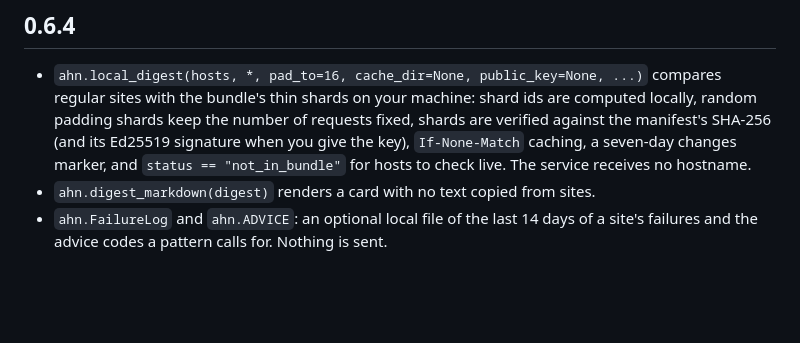
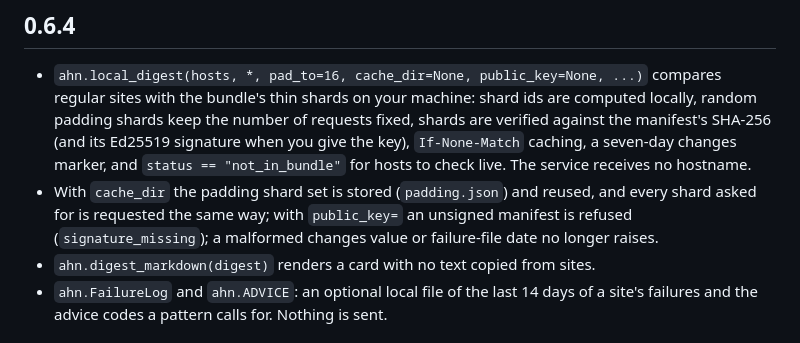
Before and after one commit to agent-help-network/agent-help-network, a Markdown page: clients/python/CHANGELOG.md, the part around the change. GitHub-like rendering; blank space fills up the shorter version.

Commit message:
Changelog note for the local digest hardening
Co-Authored-By: Claude Sonnet 5.5 <noreply@anthropic.com>

```diff
--- a/clients/python/CHANGELOG.md
+++ b/clients/python/CHANGELOG.md
@@ -3,6 +3,7 @@
 ## 0.6.4
 
 - `ahn.local_digest(hosts, *, pad_to=16, cache_dir=None, public_key=None, ...)` compares regular sites with the bundle's thin shards on your machine: shard ids are computed locally, random padding shards keep the number of requests fixed, shards are verified against the manifest's SHA-256 (and its Ed25519 signature when you give the key), `If-None-Match` caching, a seven-day changes marker, and `status == "not_in_bundle"` for hosts to check live. The service receives no hostname.
+- With `cache_dir` the padding shard set is stored (`padding.json`) and reused, and every shard asked for is requested the same way; with `public_key=` an unsigned manifest is refused (`signature_missing`); a malformed changes value or failure-file date no longer raises.
 - `ahn.digest_markdown(digest)` renders a card with no text copied from sites.
 - `ahn.FailureLog` and `ahn.ADVICE`: an optional local file of the last 14 days of a site's failures and the advice codes a pattern calls for. Nothing is sent.
 
```
